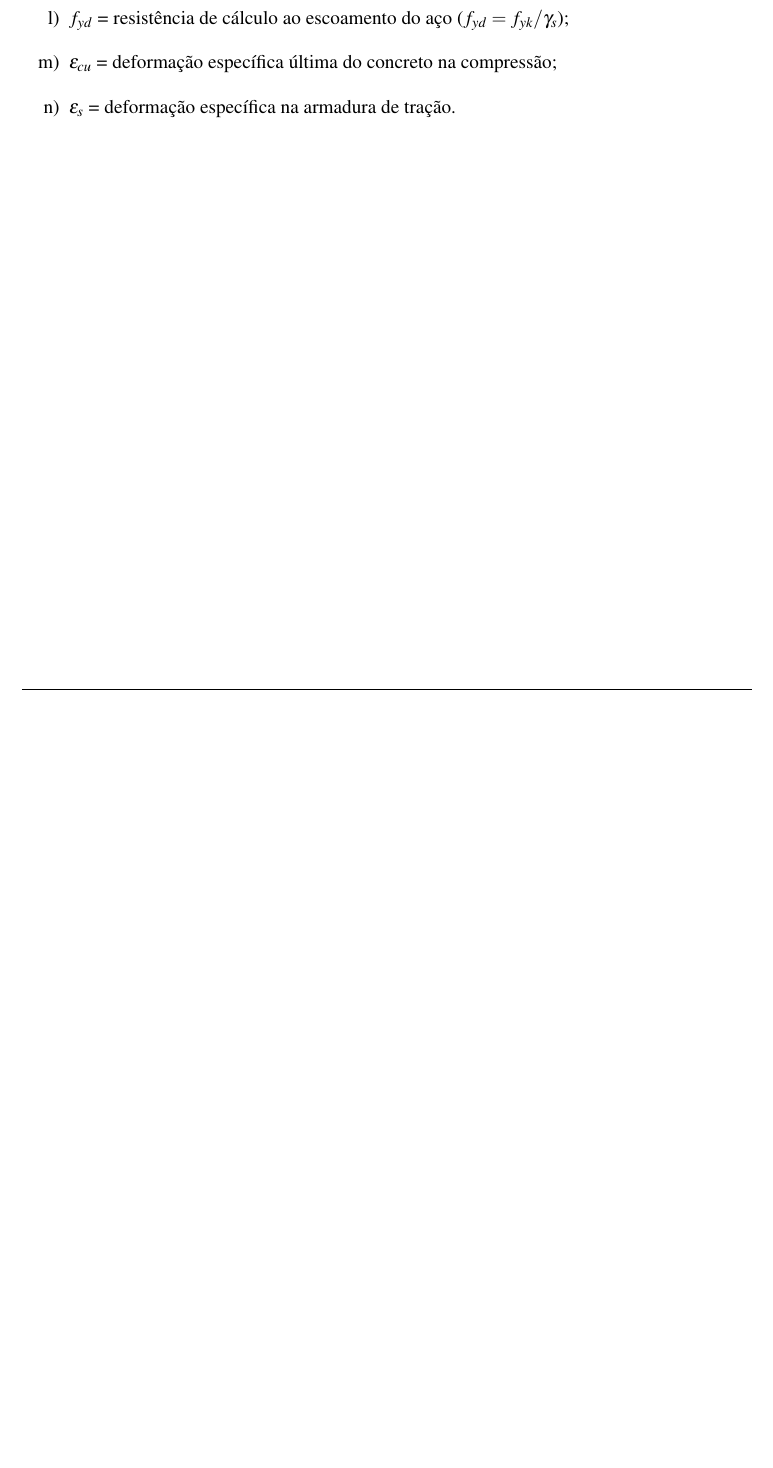
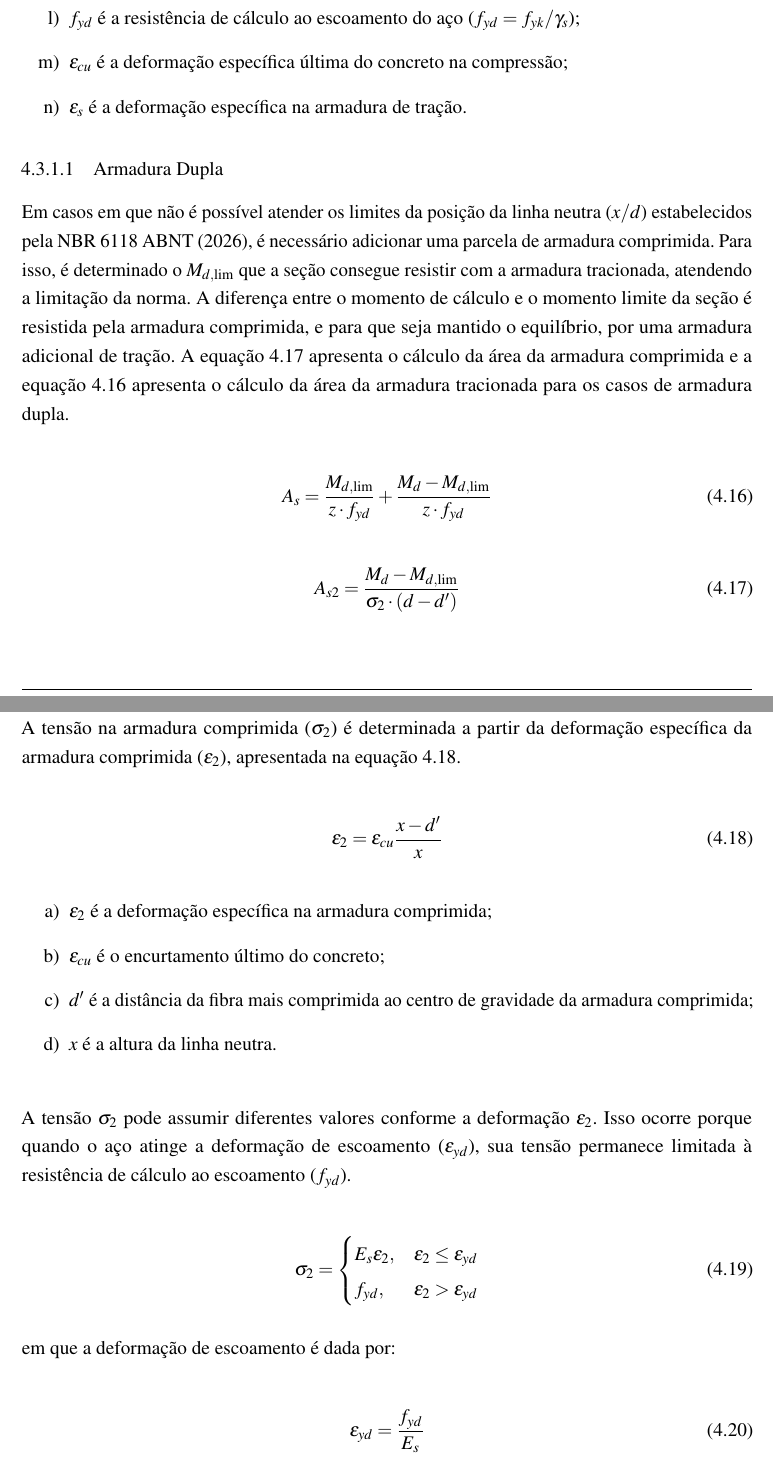
Before and after one commit to cicero-nicolini/TCC, a LaTeX thesis (main.tex, which reads chap/cap4.tex): part of page 38 of 51 before the commit and two parts of pages 38 and 39 of 52 after it, the two joined at a grey line, cut so that both start at the same text, the shorter picture padded with empty space. Compiled offline with pdfLaTeX.

Commit message:
adicionando explicação armadura dupla a flexao simples

```diff
--- a/chap/cap4.tex
+++ b/chap/cap4.tex
@@ -400,7 +400,51 @@ em que:
 
-\item $f_{yd}$ = resistência de cálculo ao escoamento do aço ($f_{yd} = f_{yk} / \gamma_s$);
+\item $f_{yd}$ é a resistência de cálculo ao escoamento do aço ($f_{yd} = f_{yk} / \gamma_s$);
 
-\item $\varepsilon_{cu}$ = deformação específica última do concreto na compressão;
+\item $\varepsilon_{cu}$ é a deformação específica última do concreto na compressão;
 
-\item $\varepsilon_s$ = deformação específica na armadura de tração.
+\item $\varepsilon_s$ é a deformação específica na armadura de tração.
 \end{enumerate}
+
+\subsubsection{Armadura Dupla}
+
+Em casos em que não é possível atender os limites da posição da linha neutra ($x/d$) estabelecidos pela NBR 6118 \citeonline{ABNT_NBR6118_2026}, é necessário adicionar uma parcela de armadura comprimida. Para isso, é determinado o $M_{d,\mathrm{lim}}$ que a seção consegue resistir com a armadura tracionada, atendendo a limitação da norma. A diferença entre o momento de cálculo e o momento limite da seção é resistida pela armadura comprimida, e para que seja mantido o equilíbrio, por uma armadura adicional de tração. A equação \ref{eq:armadura_comprimida} apresenta o cálculo da área da armadura comprimida e a equação \ref{eq:armadura_tracionada} apresenta o cálculo da área da armadura tracionada para os casos de armadura dupla.
+
+\begin{equation}
+A_s = \frac{M_{d,\mathrm{lim}}}{z \cdot f_{yd}} + \frac{M_d - M_{d,\mathrm{lim}}}{z \cdot f_{yd}}
+\label{eq:armadura_tracionada}
+\end{equation}
+
+\begin{equation}
+A_{s2} = \frac{M_d - M_{d,\mathrm{lim}}}{\sigma_2\cdot(d-d')}
+\label{eq:armadura_comprimida}
+\end{equation}
+
+A tensão na armadura comprimida ($\sigma_2$) é determinada a partir da deformação específica da armadura comprimida ($\varepsilon_2$), apresentada na equação \ref{eq:deformacao_armadura_comprimida}.
+
+\begin{equation}
+\varepsilon_2=\varepsilon_{cu}\frac{x-d'}{x}
+\label{eq:deformacao_armadura_comprimida}
+\end{equation}
+
+\begin{enumerate}[label=\alph*)]
+    \item $\varepsilon_2$ é a deformação específica na armadura comprimida;
+    \item $\varepsilon_{cu}$ é o encurtamento último do concreto;
+    \item $d'$ é a distância da fibra mais comprimida ao centro de gravidade da armadura comprimida;
+    \item $x$ é a altura da linha neutra.
+\end{enumerate}
+
+A tensão $\sigma_2$ pode assumir diferentes valores conforme a deformação $\varepsilon_2$. Isso ocorre porque quando o aço atinge a deformação de escoamento ($\varepsilon_{yd}$), sua tensão permanece limitada à resistência de cálculo ao escoamento ($f_{yd}$).
+
+\begin{equation}
+\sigma_2=
+\begin{cases}
+E_s\varepsilon_2, & \varepsilon_2\leq\varepsilon_{yd}\\
+f_{yd}, & \varepsilon_2>\varepsilon_{yd}
+\end{cases}
+\end{equation}
+
+em que a deformação de escoamento é dada por:
+
+\begin{equation}
+\varepsilon_{yd}=\frac{f_{yd}}{E_s}
+\end{equation}
```
Also changed, not shown: main.pdf, chap/cap4.tex (54 more changed lines), 1 other file.
